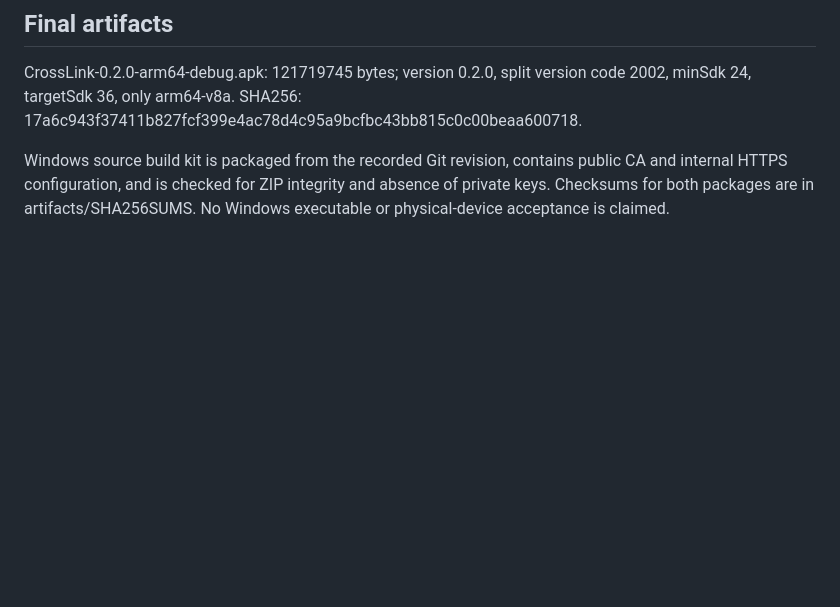
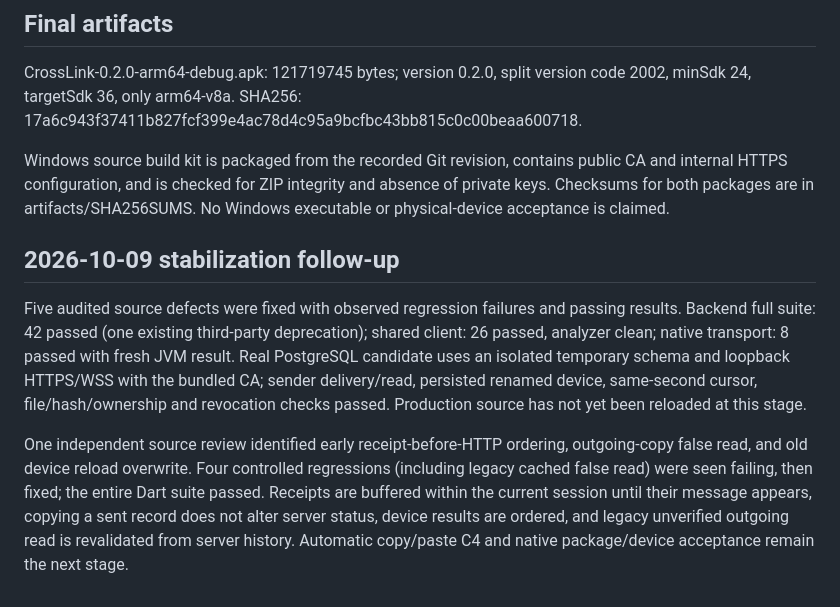
Before and after one commit to wentao1176/CrossLink, a Markdown page: docs/VERIFICATION.md, the part around the change. Drawn GitHub-style; blank space fills up the shorter version.

Commit message:
docs: record stabilization validation and review closure

```diff
--- a/docs/VERIFICATION.md
+++ b/docs/VERIFICATION.md
@@ -41,3 +41,9 @@ CrossLink-0.2.0-arm64-debug.apk: 121719745 bytes; version 0.2.0, split version c
 SHA256: 17a6c943f37411b827fcf399e4ac78d4c95a9bcfbc43bb815c0c00beaa600718.
 
 Windows source build kit is packaged from the recorded Git revision, contains public CA and internal HTTPS configuration, and is checked for ZIP integrity and absence of private keys. Checksums for both packages are in artifacts/SHA256SUMS. No Windows executable or physical-device acceptance is claimed.
+
+## 2026-10-09 stabilization follow-up
+
+Five audited source defects were fixed with observed regression failures and passing results. Backend full suite: 42 passed (one existing third-party deprecation); shared client: 26 passed, analyzer clean; native transport: 8 passed with fresh JVM result. Real PostgreSQL candidate uses an isolated temporary schema and loopback HTTPS/WSS with the bundled CA; sender delivery/read, persisted renamed device, same-second cursor, file/hash/ownership and revocation checks passed. Production source has not yet been reloaded at this stage.
+
+One independent source review identified early receipt-before-HTTP ordering, outgoing-copy false read, and old device reload overwrite. Four controlled regressions (including legacy cached false read) were seen failing, then fixed; the entire Dart suite passed. Receipts are buffered within the current session until their message appears, copying a sent record does not alter server status, device results are ordered, and legacy unverified outgoing read is revalidated from server history. Automatic copy/paste C4 and native package/device acceptance remain the next stage.
```
